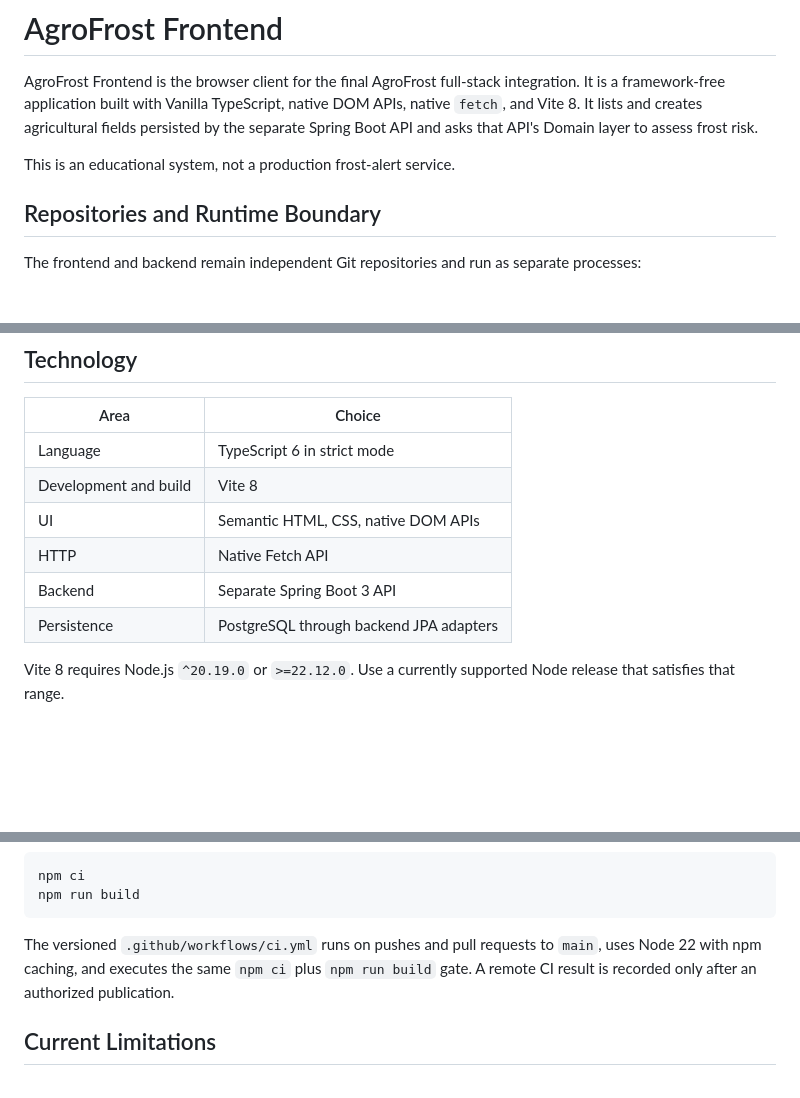
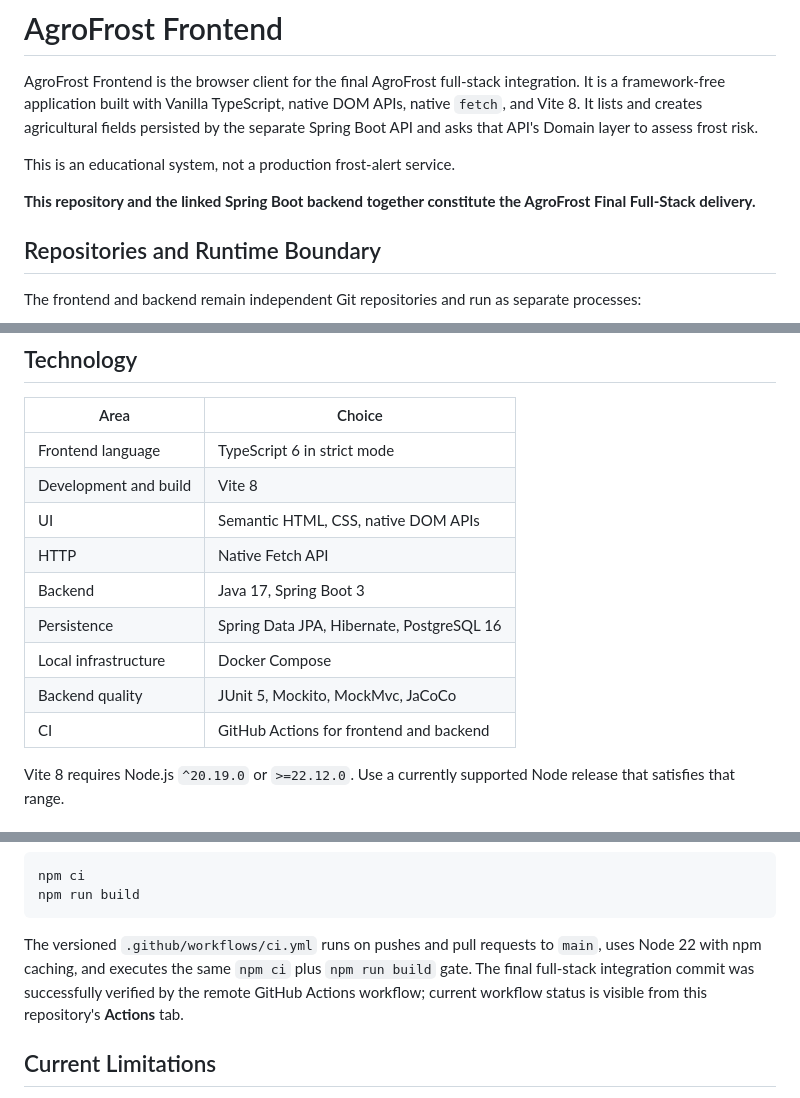
Before and after one commit to Felipe713/agrofrost-frontend, a Markdown page: README.md, 3 parts joined by grey strips. Rendered like a GitHub page; blank space fills up the shorter version.

Commit message:
docs: clarify final full-stack delivery

````diff
--- a/README.md
+++ b/README.md
@@ -3,6 +3,8 @@
 AgroFrost Frontend is the browser client for the final AgroFrost full-stack integration. It is a framework-free application built with Vanilla TypeScript, native DOM APIs, native `fetch`, and Vite 8. It lists and creates agricultural fields persisted by the separate Spring Boot API and asks that API's Domain layer to assess frost risk.
 
 This is an educational system, not a production frost-alert service.
+
+**This repository and the linked Spring Boot backend together constitute the AgroFrost Final Full-Stack delivery.**
 
 ## Repositories and Runtime Boundary
 
@@ -37,12 +39,15 @@ The Spring Boot API is the canonical source of field data and frost-risk decisio
 
 | Area | Choice |
 | --- | --- |
-| Language | TypeScript 6 in strict mode |
+| Frontend language | TypeScript 6 in strict mode |
 | Development and build | Vite 8 |
 | UI | Semantic HTML, CSS, native DOM APIs |
 | HTTP | Native Fetch API |
-| Backend | Separate Spring Boot 3 API |
-| Persistence | PostgreSQL through backend JPA adapters |
+| Backend | Java 17, Spring Boot 3 |
+| Persistence | Spring Data JPA, Hibernate, PostgreSQL 16 |
+| Local infrastructure | Docker Compose |
+| Backend quality | JUnit 5, Mockito, MockMvc, JaCoCo |
+| CI | GitHub Actions for frontend and backend |
 
 Vite 8 requires Node.js `^20.19.0` or `>=22.12.0`. Use a currently supported Node release that satisfies that range.
 
@@ -214,7 +219,7 @@ npm ci
 npm run build
 ```
 
-The versioned `.github/workflows/ci.yml` runs on pushes and pull requests to `main`, uses Node 22 with npm caching, and executes the same `npm ci` plus `npm run build` gate. A remote CI result is recorded only after an authorized publication.
+The versioned `.github/workflows/ci.yml` runs on pushes and pull requests to `main`, uses Node 22 with npm caching, and executes the same `npm ci` plus `npm run build` gate. The final full-stack integration commit was successfully verified by the remote GitHub Actions workflow; current workflow status is visible from this repository's **Actions** tab.
 
 ## Current Limitations
 
````
